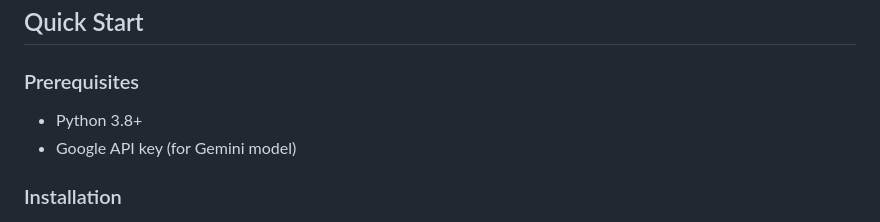
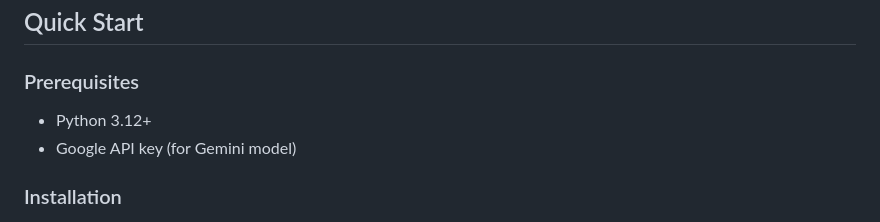
Before and after one commit to wognsths/SQL-Agent, a Markdown page: README.md, the part around the change. GitHub-like rendering.

```diff
--- a/README.md
+++ b/README.md
@@ -23,7 +23,7 @@ This project implements a modular Agent-to-Agent (A2A) architecture for processi
 
 ### Prerequisites
 
-- Python 3.8+
+- Python 3.12+
 - Google API key (for Gemini model)
 
 ### Installation
```
